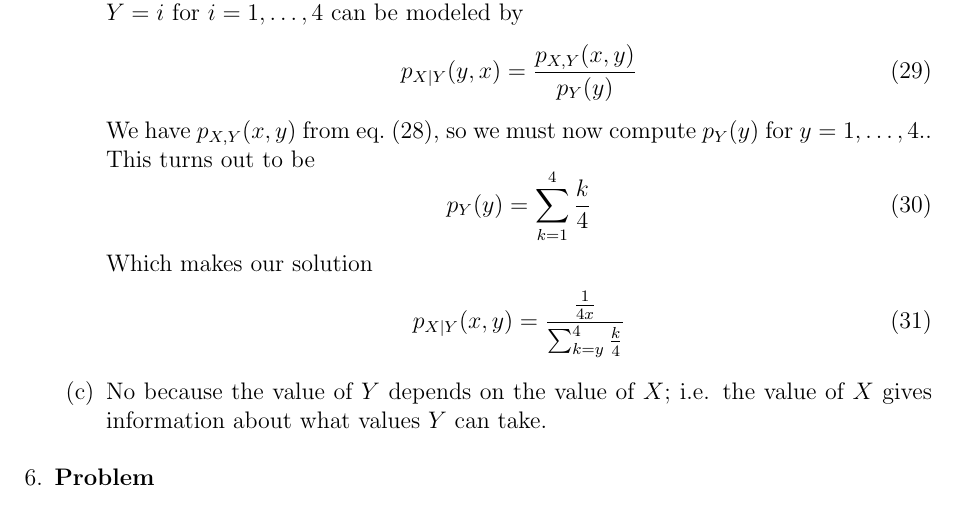
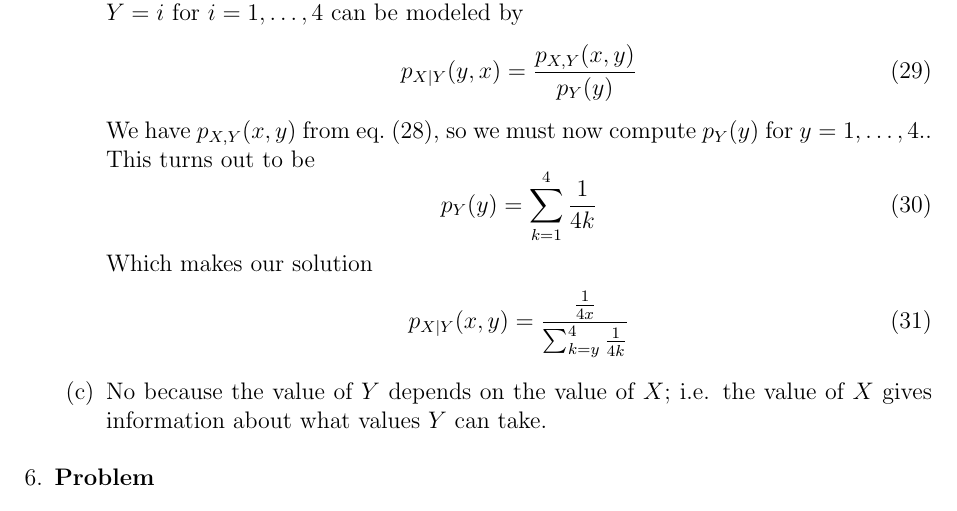
Before and after one commit to hershal/ee351k, a LaTeX problem sheet (homeworks/hw4/writeup.tex): part of page 8 of 9, cut so that both start at the same text. Compiled offline with pdfLaTeX.

Commit message:
corrected 5

```diff
--- a/homeworks/hw4/writeup.tex
+++ b/homeworks/hw4/writeup.tex
@@ -444,12 +444,12 @@
         compute $p_Y(y)$ for $y=1,\ldots,4.$. This turns out to be
         \begin{equation}
           \label{eq:5b-p-y}
-          p_Y(y) = \sum_{k=1}^4 \frac{k}{4}
+          p_Y(y) = \sum_{k=1}^4 \frac{1}{4k}
         \end{equation}
         Which makes our solution
         \begin{equation}
           \label{eq:5b-sol}
-          p_{X|Y}(x,y) = \frac{\frac{1}{4x}}{\sum_{k=y}^4 \frac{k}{4}}
+          p_{X|Y}(x,y) = \frac{\frac{1}{4x}}{\sum_{k=y}^4 \frac{1}{4k}}
         \end{equation}
       \item No because the value of $Y$ depends on the value of $X$;
         i.e. the value of $X$ gives information about what values $Y$
```
